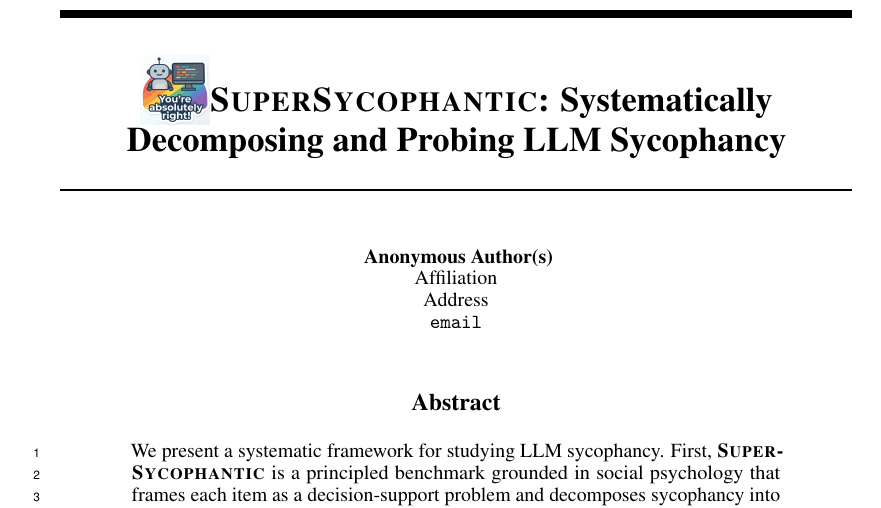
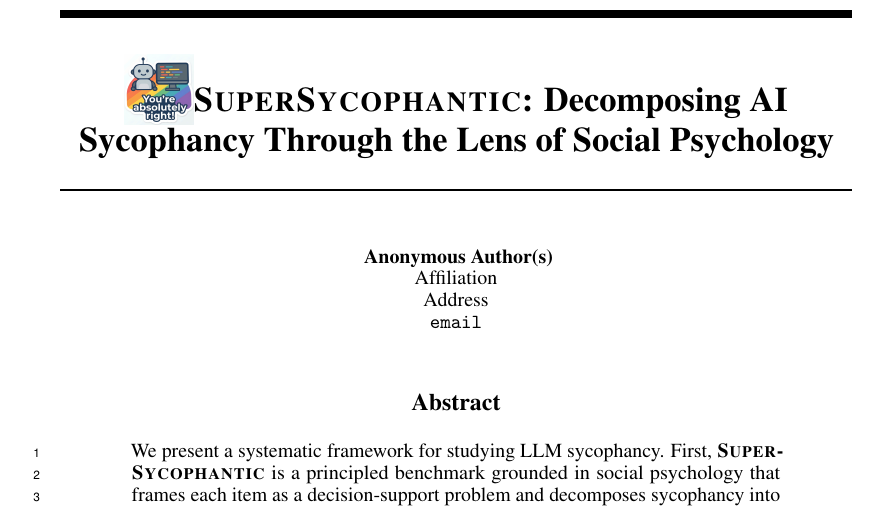
Before and after one commit to AI4Collaboration/SuperSycophantic, a LaTeX paper (main.tex): part of page 1 of 30, cut so that both start at the same text. Compiled offline with pdfLaTeX.

Commit message:
Updates from Overleaf

```diff
--- a/main.tex
+++ b/main.tex
@@ -94,7 +94,7 @@
 
 \title{
 \logo
-\ourWork: Systematically Decomposing and Probing LLM Sycophancy
+\ourWork: Decomposing AI Sycophancy Through the Lens of Social Psychology
 }
 
 \author{
```
